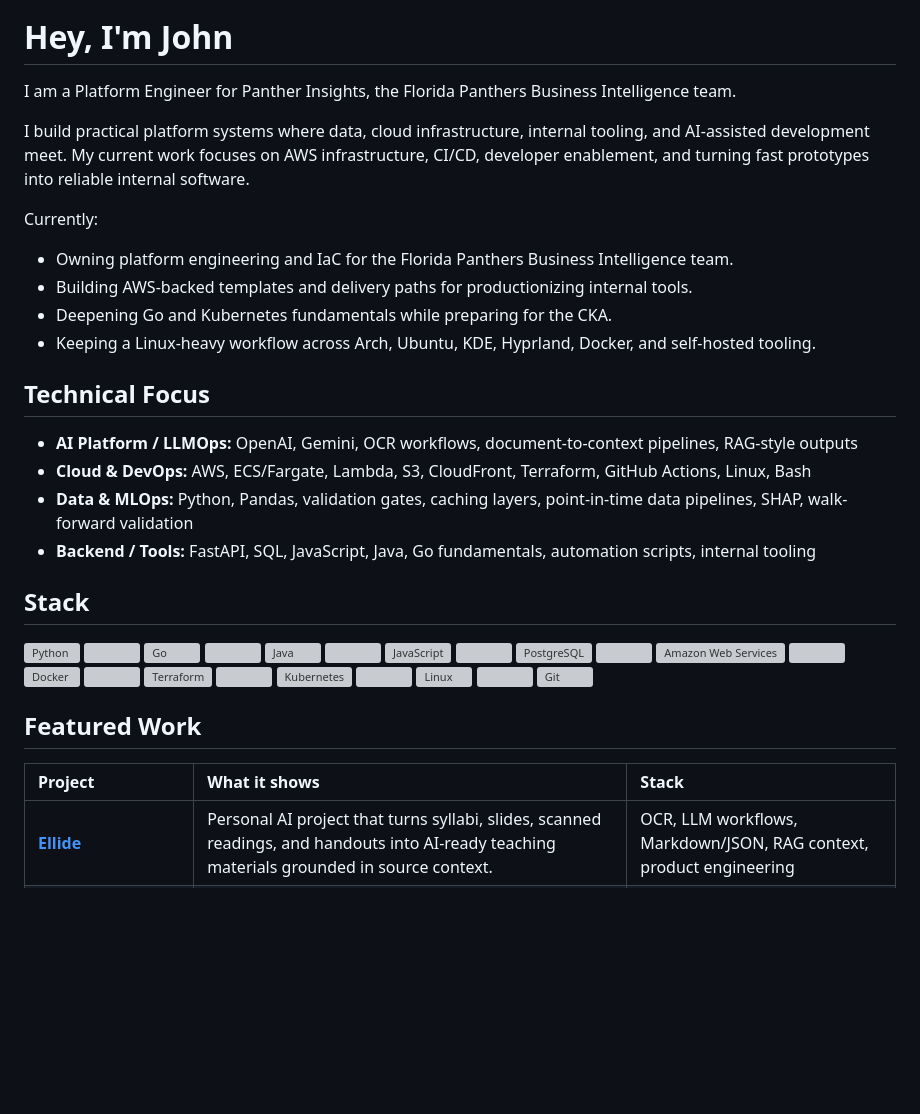
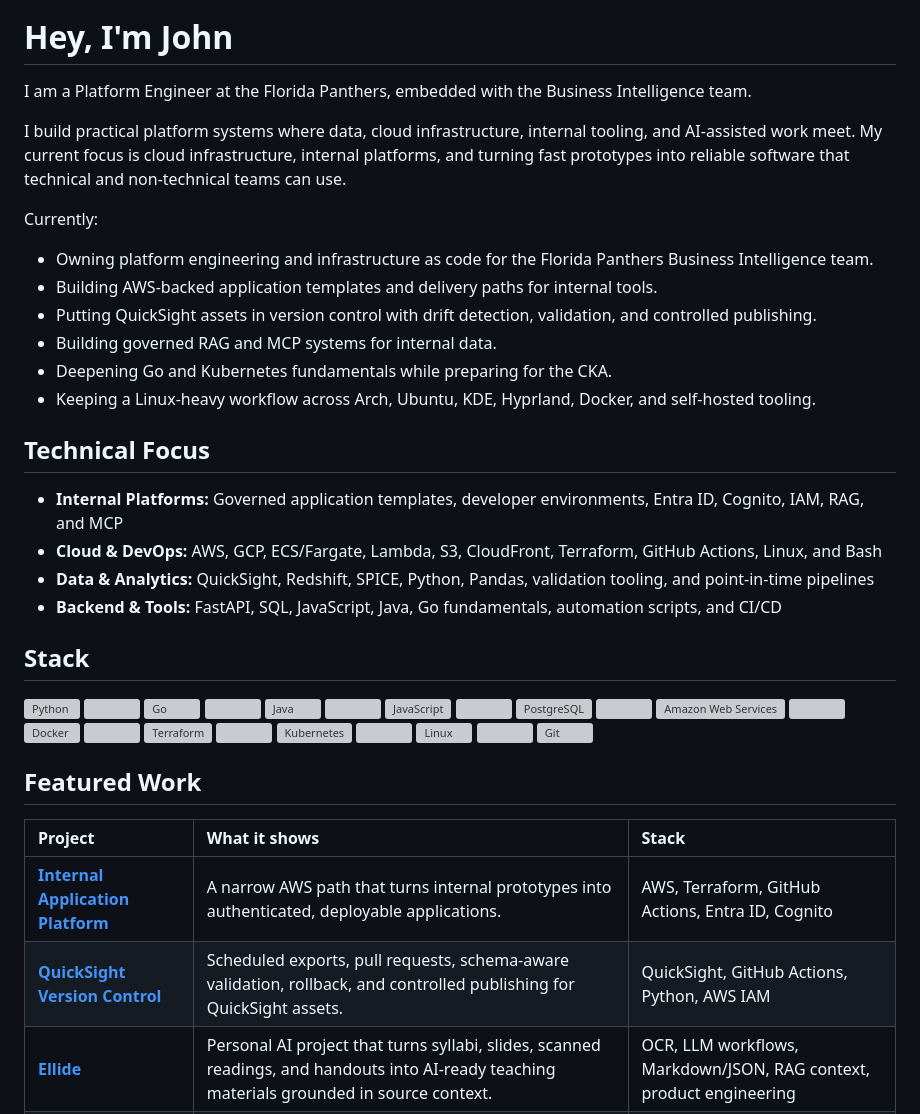
Before and after one commit to John-Swindell/John-Swindell, a Markdown page: README.md, the part around the change. Drawn GitHub-style; blank space fills up the shorter version; grey boxes are pictures that could not be loaded.

Commit message:
update featured work

```diff
--- a/README.md
+++ b/README.md
@@ -4,23 +4,25 @@
 
 # Hey, I'm John
 
-I am a Platform Engineer for Panther Insights, the Florida Panthers Business Intelligence team.
+I am a Platform Engineer at the Florida Panthers, embedded with the Business Intelligence team.
 
-I build practical platform systems where data, cloud infrastructure, internal tooling, and AI-assisted development meet. My current work focuses on AWS infrastructure, CI/CD, developer enablement, and turning fast prototypes into reliable internal software.
+I build practical platform systems where data, cloud infrastructure, internal tooling, and AI-assisted work meet. My current focus is cloud infrastructure, internal platforms, and turning fast prototypes into reliable software that technical and non-technical teams can use.
 
 Currently:
 
-- Owning platform engineering and IaC for the Florida Panthers Business Intelligence team.
-- Building AWS-backed templates and delivery paths for productionizing internal tools.
+- Owning platform engineering and infrastructure as code for the Florida Panthers Business Intelligence team.
+- Building AWS-backed application templates and delivery paths for internal tools.
+- Putting QuickSight assets in version control with drift detection, validation, and controlled publishing.
+- Building governed RAG and MCP systems for internal data.
 - Deepening Go and Kubernetes fundamentals while preparing for the CKA.
 - Keeping a Linux-heavy workflow across Arch, Ubuntu, KDE, Hyprland, Docker, and self-hosted tooling.
 
 ## Technical Focus
 
-- **AI Platform / LLMOps:** OpenAI, Gemini, OCR workflows, document-to-context pipelines, RAG-style outputs
-- **Cloud & DevOps:** AWS, ECS/Fargate, Lambda, S3, CloudFront, Terraform, GitHub Actions, Linux, Bash
-- **Data & MLOps:** Python, Pandas, validation gates, caching layers, point-in-time data pipelines, SHAP, walk-forward validation
-- **Backend / Tools:** FastAPI, SQL, JavaScript, Java, Go fundamentals, automation scripts, internal tooling
+- **Internal Platforms:** Governed application templates, developer environments, Entra ID, Cognito, IAM, RAG, and MCP
+- **Cloud & DevOps:** AWS, GCP, ECS/Fargate, Lambda, S3, CloudFront, Terraform, GitHub Actions, Linux, and Bash
+- **Data & Analytics:** QuickSight, Redshift, SPICE, Python, Pandas, validation tooling, and point-in-time pipelines
+- **Backend & Tools:** FastAPI, SQL, JavaScript, Java, Go fundamentals, automation scripts, and CI/CD
 
 ## Stack
 
@@ -52,6 +54,8 @@ Currently:
 
 | Project | What it shows | Stack |
 | :--- | :--- | :--- |
+| **[Internal Application Platform](https://jswindell.dev/blogs/internal-application-platform/)** | A narrow AWS path that turns internal prototypes into authenticated, deployable applications. | AWS, Terraform, GitHub Actions, Entra ID, Cognito |
+| **[QuickSight Version Control](https://jswindell.dev/blogs/quicksight-gitops/)** | Scheduled exports, pull requests, schema-aware validation, rollback, and controlled publishing for QuickSight assets. | QuickSight, GitHub Actions, Python, AWS IAM |
 | **[Ellide](https://ellide.co/)** | Personal AI project that turns syllabi, slides, scanned readings, and handouts into AI-ready teaching materials grounded in source context. | OCR, LLM workflows, Markdown/JSON, RAG context, product engineering |
 | **[AI-Driven Onboarding Platform](https://jswindell.dev/blogs/automated-onboarding/)** | Production-critical onboarding workflow connecting Airtable, DocuSign, Google Workspace, GitHub Actions, and Gemini-generated LMS curriculum. | Python, GCP Cloud Run, GitHub Actions, Gemini, DocuSign, Airtable |
 | **[Quantitative ETL Pipeline](https://jswindell.dev/blogs/data-pipeline/)** | GCP-backed data pipeline with multi-source ingestion, two-tier caching, validation gates, and point-in-time architecture for research workflows. | Python, Docker, GCP, GCS, Pandas, data validation |
```
